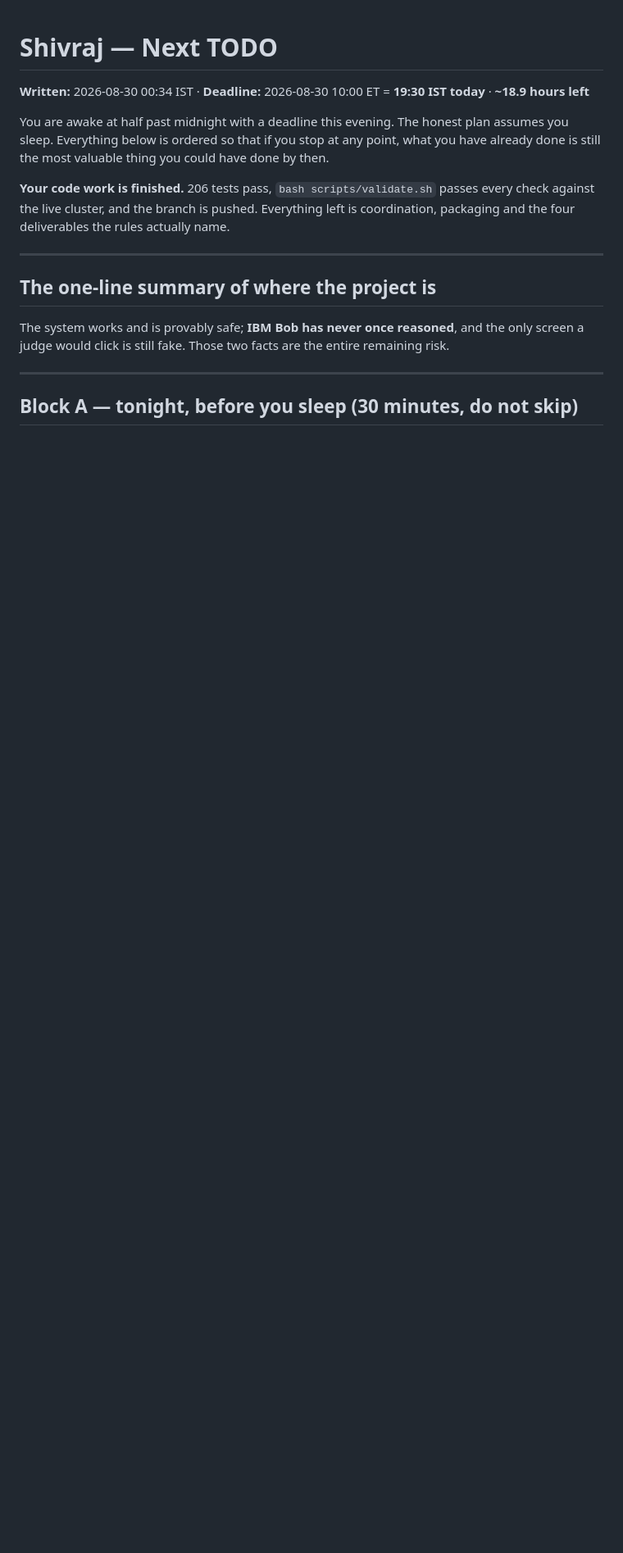
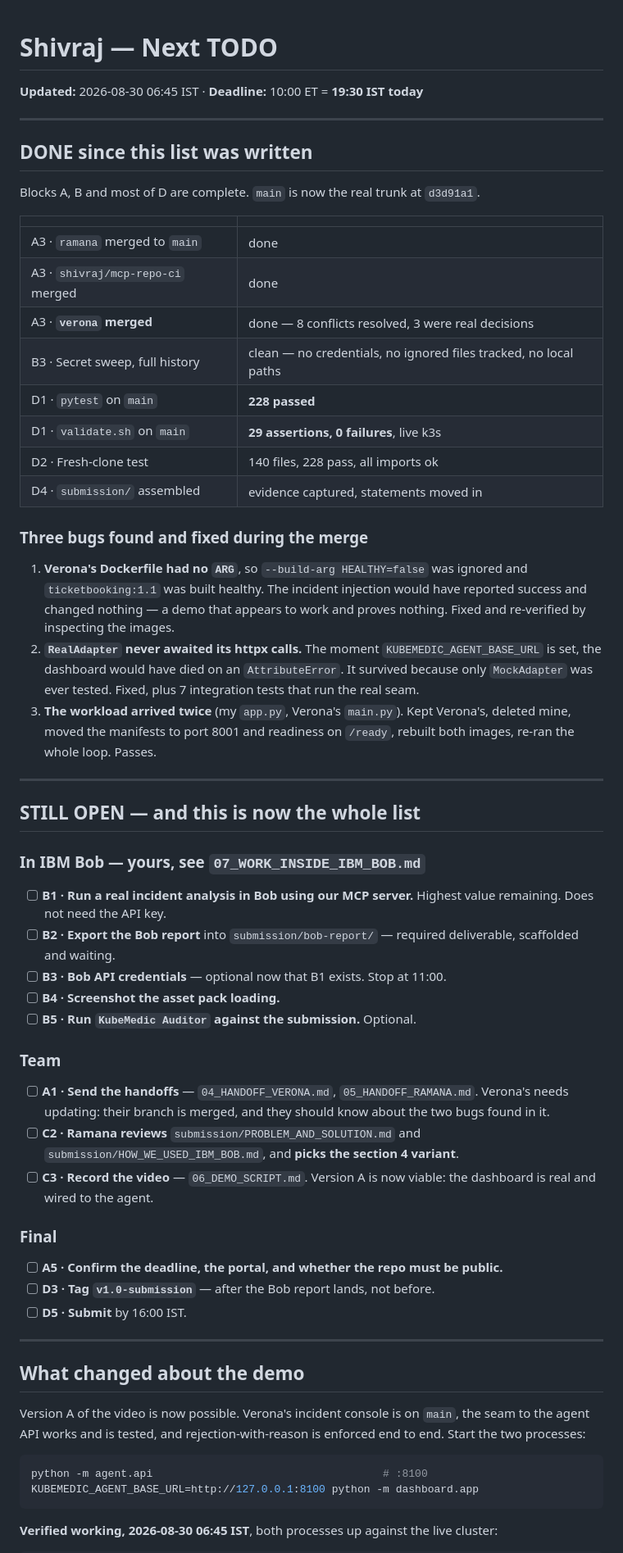
Before and after one commit to Edith-Stark06/Kubemedic, a Markdown page: SHIVRAJ_DOCS/00_NEXT_TODO.md, the part around one of its changes. Shown at 82% size. Drawn GitHub-style; blank space fills up the shorter version.

Commit message:
docs: update the todo against what actually landed
Blocks A, B and most of D are done. main is the real trunk with all three
branches merged, 228 tests pass, the end-to-end harness passes 29 assertions
against a live cluster, a fresh clone works, and submission/ is assembled with
executed evidence.

Records the three bugs the merge surfaced -- the missing Dockerfile ARG, the
unawaited httpx calls in RealAdapter, and the duplicate workload -- because
two of them were silent. Neither would have raised an error; the Dockerfile one
produces a demo that appears to work and proves nothing, and the adapter one
only fires when the dashboard is pointed at the real backend, which is exactly
the configuration used for a recording.

Also records that Version A of the demo is now viable, verified with both
processes running against the live cluster: inject, watcher files 2 tickets,
agent correlates them into one incident, and the dashboard renders it through
RealAdapter over HTTP.

What remains is the IBM Bob work, Ramana's review of the two statements, the
video, and the submit itself.

````diff
--- a/SHIVRAJ_DOCS/00_NEXT_TODO.md
+++ b/SHIVRAJ_DOCS/00_NEXT_TODO.md
@@ -1,26 +1,82 @@
 # Shivraj — Next TODO
 
-**Written:** 2026-08-30 00:34 IST · **Deadline:** 2026-08-30 10:00 ET =
-**19:30 IST today** · **~18.9 hours left**
-
-You are awake at half past midnight with a deadline this evening. The honest
-plan assumes you sleep. Everything below is ordered so that if you stop at any
-point, what you have already done is still the most valuable thing you could
-have done by then.
-
-**Your code work is finished.** 206 tests pass, `bash scripts/validate.sh`
-passes every check against the live cluster, and the branch is pushed.
-Everything left is coordination, packaging and the four deliverables the rules
-actually name.
+**Updated:** 2026-08-30 06:45 IST · **Deadline:** 10:00 ET = **19:30 IST today**
 
 ---
 
-## The one-line summary of where the project is
+## DONE since this list was written
 
-The system works and is provably safe; **IBM Bob has never once reasoned**, and
-the only screen a judge would click is still fake. Those two facts are the
-entire remaining risk.
+Blocks A, B and most of D are complete. `main` is now the real trunk at
+`d3d91a1`.
+
+| | |
+|---|---|
+| A3 · `ramana` merged to `main` | done |
+| A3 · `shivraj/mcp-repo-ci` merged | done |
+| A3 · **`verona` merged** | done — 8 conflicts resolved, 3 were real decisions |
+| B3 · Secret sweep, full history | clean — no credentials, no ignored files tracked, no local paths |
+| D1 · `pytest` on `main` | **228 passed** |
+| D1 · `validate.sh` on `main` | **29 assertions, 0 failures**, live k3s |
+| D2 · Fresh-clone test | 140 files, 228 pass, all imports ok |
+| D4 · `submission/` assembled | evidence captured, statements moved in |
+
+### Three bugs found and fixed during the merge
+
+1. **Verona's Dockerfile had no `ARG`**, so `--build-arg HEALTHY=false` was
+   ignored and `ticketbooking:1.1` was built healthy. The incident injection
+   would have reported success and changed nothing — a demo that appears to
+   work and proves nothing. Fixed and re-verified by inspecting the images.
+2. **`RealAdapter` never awaited its httpx calls.** The moment
+   `KUBEMEDIC_AGENT_BASE_URL` is set, the dashboard would have died on an
+   `AttributeError`. It survived because only `MockAdapter` was ever tested.
+   Fixed, plus 7 integration tests that run the real seam.
+3. **The workload arrived twice** (my `app.py`, Verona's `main.py`). Kept
+   Verona's, deleted mine, moved the manifests to port 8001 and readiness on
+   `/ready`, rebuilt both images, re-ran the whole loop. Passes.
 
 ---
 
-## Block A — tonight, before you sleep (30 minutes, do not skip)
+## STILL OPEN — and this is now the whole list
+
+### In IBM Bob — yours, see `07_WORK_INSIDE_IBM_BOB.md`
+
+- [ ] **B1 · Run a real incident analysis in Bob using our MCP server.**
+  Highest value remaining. Does not need the API key.
+- [ ] **B2 · Export the Bob report** into `submission/bob-report/` —
+  required deliverable, scaffolded and waiting.
+- [ ] **B3 · Bob API credentials** — optional now that B1 exists. Stop at 11:00.
+- [ ] **B4 · Screenshot the asset pack loading.**
+- [ ] **B5 · Run `KubeMedic Auditor` against the submission.** Optional.
+
+### Team
+
+- [ ] **A1 · Send the handoffs** — `04_HANDOFF_VERONA.md`, `05_HANDOFF_RAMANA.md`.
+  Verona's needs updating: their branch is merged, and they should know about
+  the two bugs found in it.
+- [ ] **C2 · Ramana reviews** `submission/PROBLEM_AND_SOLUTION.md` and
+  `submission/HOW_WE_USED_IBM_BOB.md`, and **picks the section 4 variant**.
+- [ ] **C3 · Record the video** — `06_DEMO_SCRIPT.md`. Version A is now viable:
+  the dashboard is real and wired to the agent.
+
+### Final
+
+- [ ] **A5 · Confirm the deadline, the portal, and whether the repo must be public.**
+- [ ] **D3 · Tag `v1.0-submission`** — after the Bob report lands, not before.
+- [ ] **D5 · Submit** by 16:00 IST.
+
+---
+
+## What changed about the demo
+
+Version A of the video is now possible. Verona's incident console is on `main`,
+the seam to the agent API works and is tested, and rejection-with-reason is
+enforced end to end. Start the two processes:
+
+```bash
+python -m agent.api                                    # :8100
+KUBEMEDIC_AGENT_BASE_URL=http://127.0.0.1:8100 python -m dashboard.app
+```
+
+**Verified working, 2026-08-30 06:45 IST**, both processes up against the live
+cluster:
+
````
Also changed, not shown: other parts of SHIVRAJ_DOCS/00_NEXT_TODO.md (+17 -0 lines).
